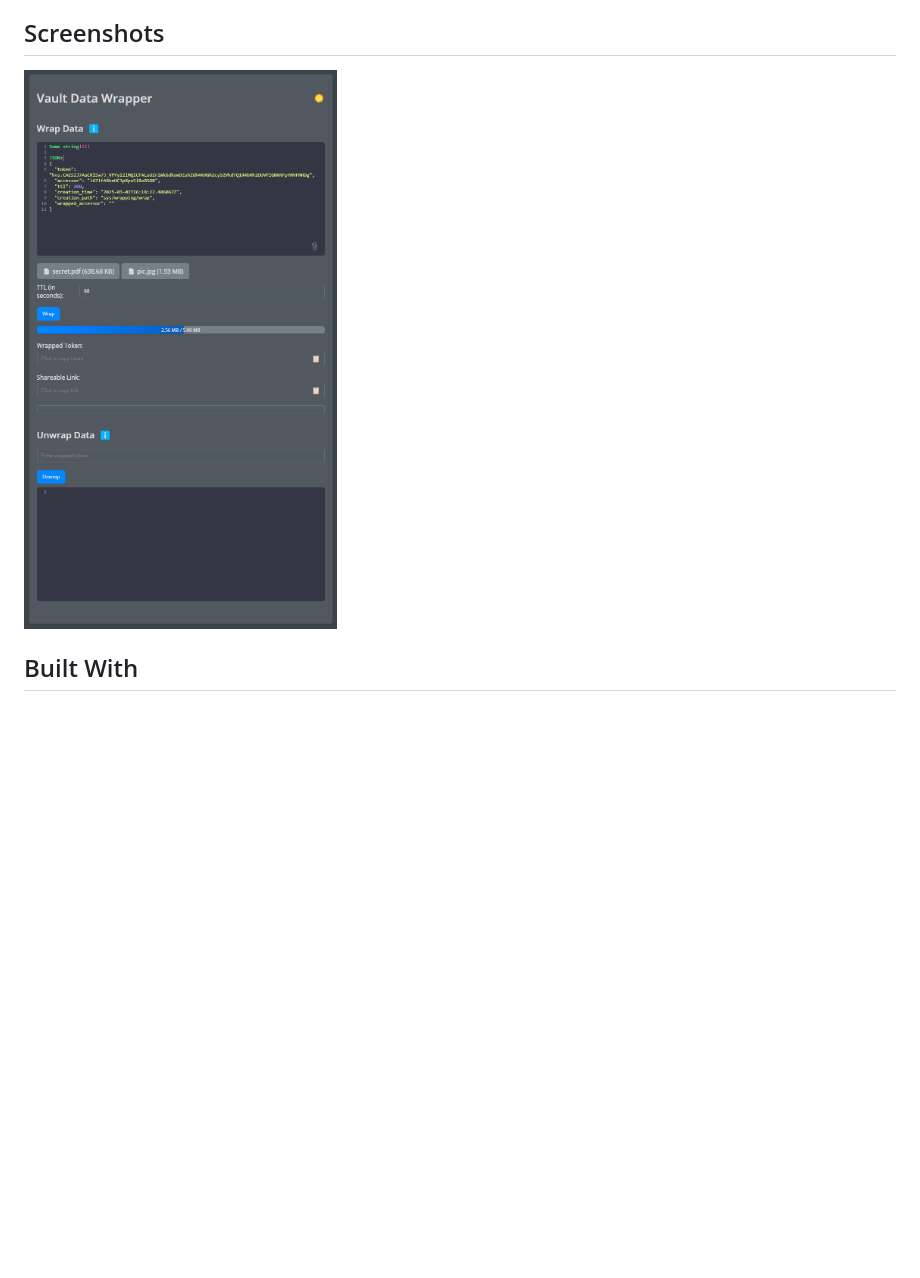
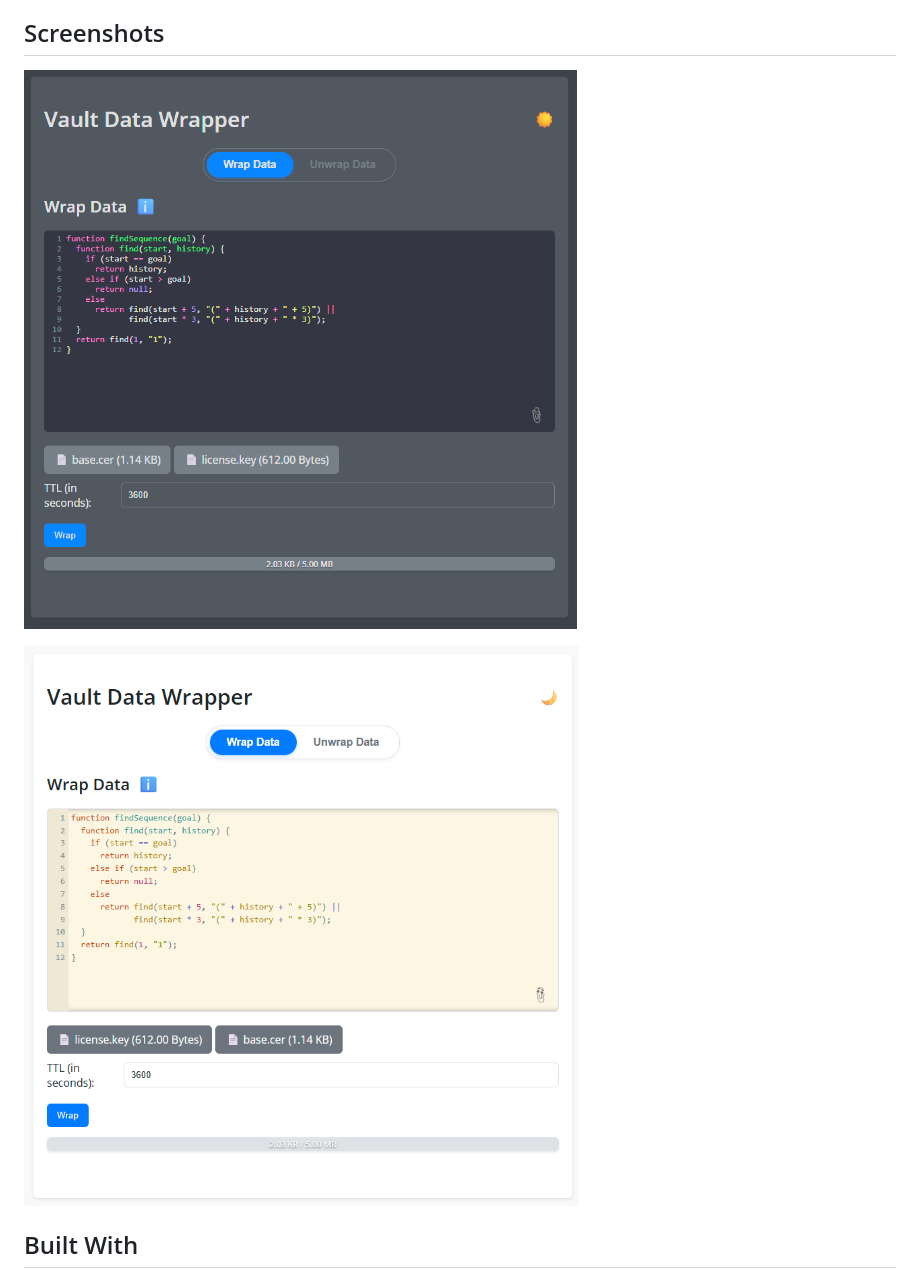
Before and after one commit to rka/vault-wrapper, a Markdown page: README.md, the part around the change printed below. GitHub-like rendering; pictures changed too: image-1.png (added), image-2.png (added), image.png (deleted); blank space fills up the shorter version.

Commit message:
Add light mode codemirror theme. Some Readme updates for CLI usage

```diff
--- a/README.md
+++ b/README.md
@@ -55,6 +87,8 @@ Vault Data Wrapper is a web application that leverages HashiCorp Vault's wrappin
 ## Screenshots
 
-![alt text](image.png)
+ ![Dark Mode](image-1.png)
+
+ ![Light Mode](image-2.png)
 
 ## Built With
 
```
Also changed, not shown: other parts of README.md (+32 -0 lines), 3 other files.
